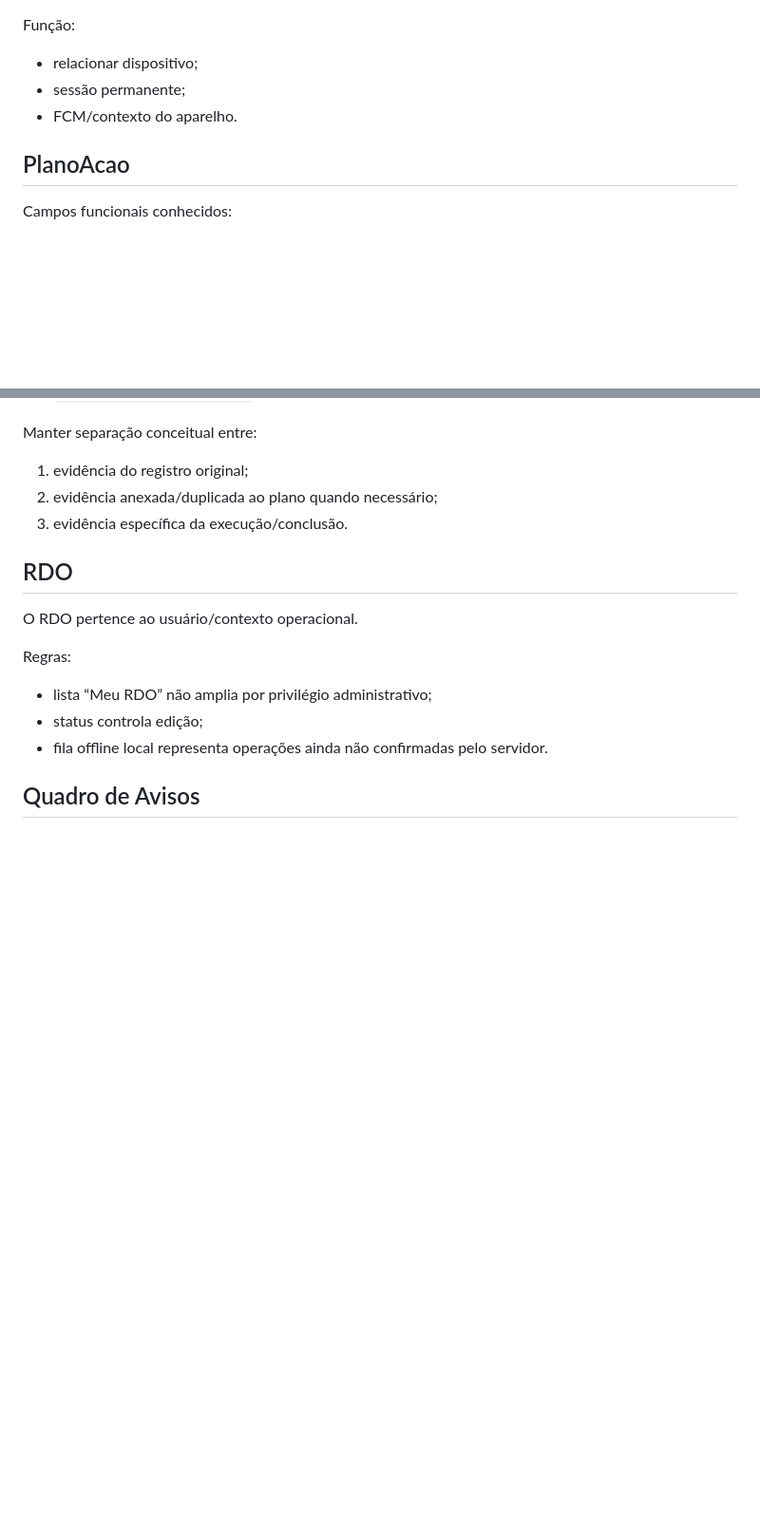
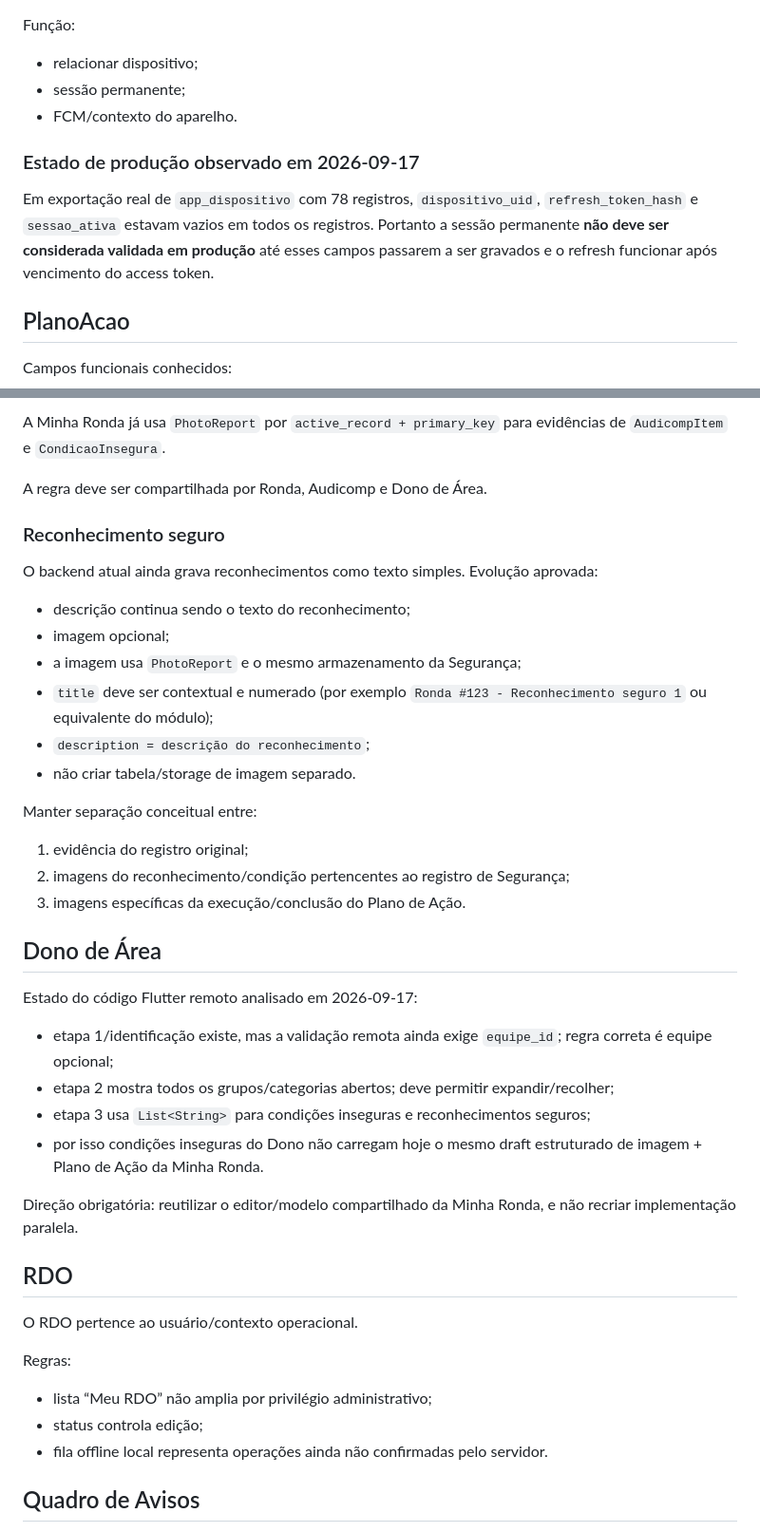
Before and after one commit to pedrotorresepc13-glitch/possebon-neural-memory, a Markdown page: docs/data-model.md, 2 parts joined by grey strips. Shown at 95% size. Drawn GitHub-style; blank space fills up the shorter version.

```diff
--- a/docs/data-model.md
+++ b/docs/data-model.md
@@ -59,6 +59,10 @@ Função:
 - sessão permanente;
 - FCM/contexto do aparelho.
 
+### Estado de produção observado em 2026-09-17
+
+Em exportação real de `app_dispositivo` com 78 registros, `dispositivo_uid`, `refresh_token_hash` e `sessao_ativa` estavam vazios em todos os registros. Portanto a sessão permanente **não deve ser considerada validada em produção** até esses campos passarem a ser gravados e o refresh funcionar após vencimento do access token.
+
 ## PlanoAcao
 
 Campos funcionais conhecidos:
@@ -112,9 +154,34 @@ No fluxo Web de Plano de Ação foi observada associação de evidência usando:
+A Minha Ronda já usa `PhotoReport` por `active_record + primary_key` para evidências de `AudicompItem` e `CondicaoInsegura`.
+
+A regra deve ser compartilhada por Ronda, Audicomp e Dono de Área.
+
+### Reconhecimento seguro
+
+O backend atual ainda grava reconhecimentos como texto simples. Evolução aprovada:
+
+- descrição continua sendo o texto do reconhecimento;
+- imagem opcional;
+- a imagem usa `PhotoReport` e o mesmo armazenamento da Segurança;
+- `title` deve ser contextual e numerado (por exemplo `Ronda #123 - Reconhecimento seguro 1` ou equivalente do módulo);
+- `description = descrição do reconhecimento`;
+- não criar tabela/storage de imagem separado.
 
 Manter separação conceitual entre:
 
 1. evidência do registro original;
-2. evidência anexada/duplicada ao plano quando necessário;
-3. evidência específica da execução/conclusão.
+2. imagens do reconhecimento/condição pertencentes ao registro de Segurança;
+3. imagens específicas da execução/conclusão do Plano de Ação.
+
+## Dono de Área
+
+Estado do código Flutter remoto analisado em 2026-09-17:
+
+- etapa 1/identificação existe, mas a validação remota ainda exige `equipe_id`; regra correta é equipe opcional;
+- etapa 2 mostra todos os grupos/categorias abertos; deve permitir expandir/recolher;
+- etapa 3 usa `List<String>` para condições inseguras e reconhecimentos seguros;
+- por isso condições inseguras do Dono não carregam hoje o mesmo draft estruturado de imagem + Plano de Ação da Minha Ronda.
+
+Direção obrigatória: reutilizar o editor/modelo compartilhado da Minha Ronda, e não recriar implementação paralela.
 
 ## RDO
 
```
Also changed, not shown: other parts of docs/data-model.md (+45 -3 lines).
